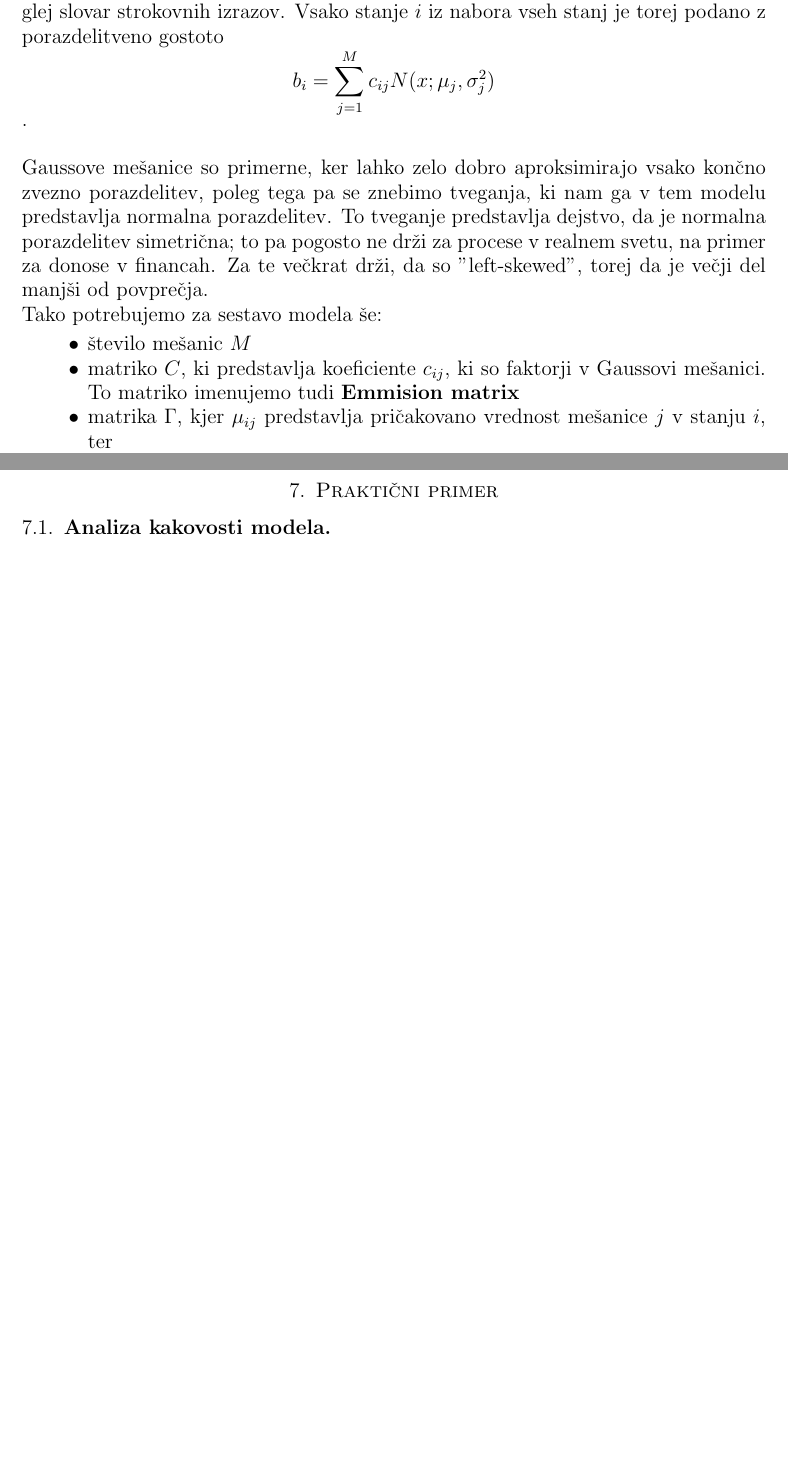
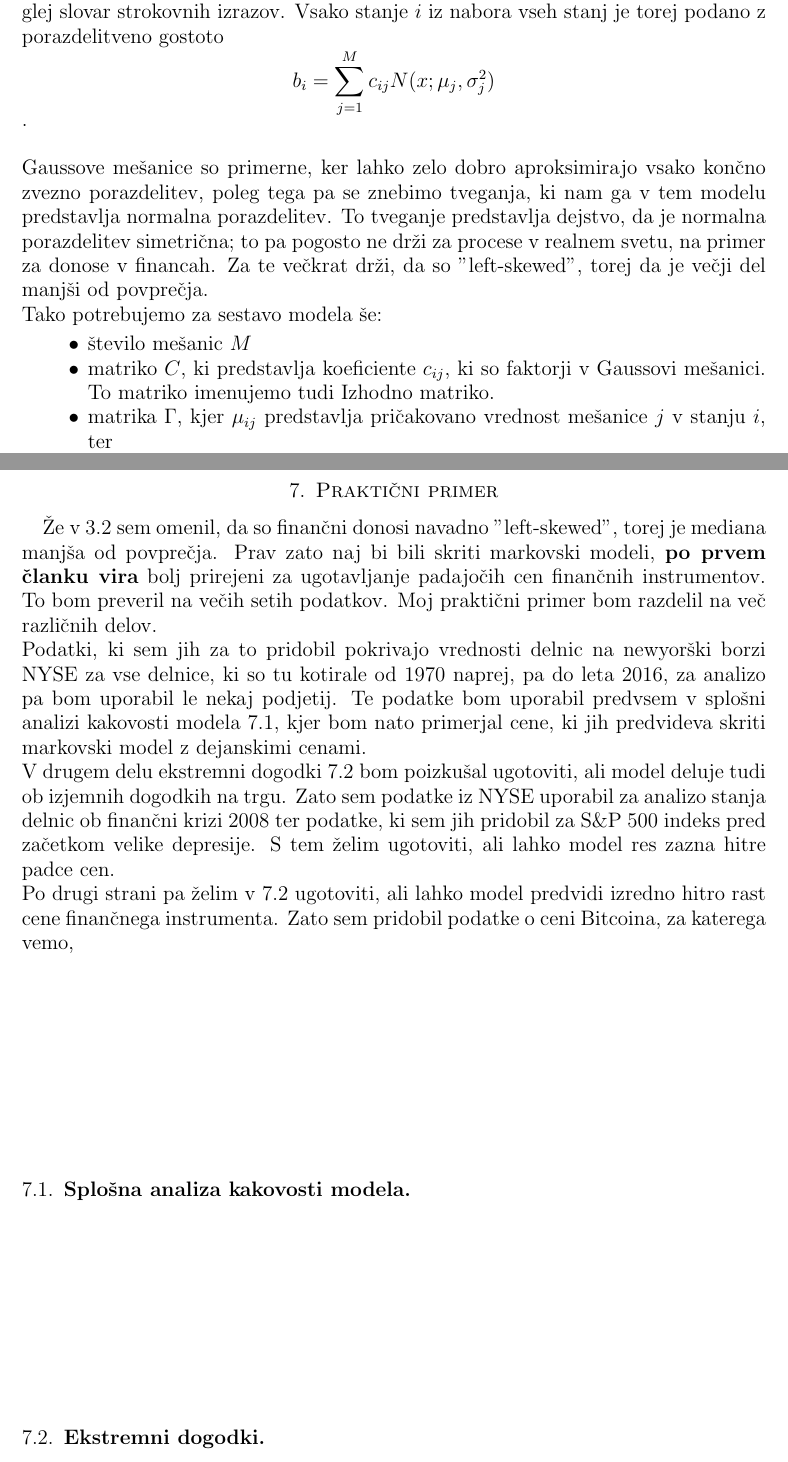
Before and after one commit to mpracek/Diploma, a LaTeX paper (dipl-sem-martin-pracek.tex): two parts of pages 9 and 16 of 17, joined at a grey line, cut so that both start at the same text, the shorter picture padded with empty space. Compiled offline with pdfLaTeX; the source files are stored in an older character set and shown here as Unicode; a LaTeX package or settings file that is missing is left out.

Commit message:
txs auto checkin

```diff
--- a/dipl-sem-martin-pracek.tex
+++ b/dipl-sem-martin-pracek.tex
@@ -242,7 +242,7 @@
 Tako potrebujemo za sestavo modela še:
 \begin{itemize}
 	\item število mešanic $M$
-	\item matriko $C$, ki predstavlja koeficiente $c_{ij}$, ki so faktorji v Gaussovi mešanici. To matriko imenujemo tudi \textbf{Emmision matrix}
+	\item matriko $C$, ki predstavlja koeficiente $c_{ij}$, ki so faktorji v Gaussovi mešanici. To matriko imenujemo tudi Izhodno matriko.
 	\item matrika $\Gamma$, kjer $\mu_{ij}$ predstavlja pričakovano vrednost mešanice $j$ v stanju $i$,  ter
 	\item matriko $\Sigma$, kjer $\sigma_{ij}$ predstavlja varianco mešanice $j$ v stanju $i$.
 \end{itemize}
@@ -437,7 +437,14 @@
 
 \pagebreak
 \section{Praktični primer}
-\subsection{Analiza kakovosti modela}
+Že v \ref{zahteva} sem omenil, da so finančni donosi navadno "left-skewed", torej je mediana manjša od povprečja. Prav zato naj bi bili skriti markovski modeli, \textbf{po prvem članku vira} bolj prirejeni za ugotavljanje padajočih cen finančnih instrumentov. To bom preveril na večih setih podatkov. Moj praktični primer bom razdelil na več različnih delov. \\
+Podatki, ki sem jih za to pridobil pokrivajo vrednosti delnic na newyorški borzi NYSE za vse delnice, ki so tu kotirale od $1970$ naprej, pa do leta $2016$, za analizo pa bom uporabil le nekaj podjetij. Te podatke bom uporabil predvsem v splošni analizi kakovosti modela \ref{Analiza}, kjer bom nato primerjal cene, ki jih predvideva skriti markovski model z dejanskimi cenami. \\
+V drugem delu ekstremni dogodki \ref{ekstrem} bom poizkušal ugotoviti, ali model deluje tudi ob izjemnih dogodkih na trgu. Zato sem podatke iz NYSE uporabil za analizo stanja delnic ob finančni krizi 2008 ter podatke, ki sem jih pridobil za S\&P $500$ indeks pred začetkom velike depresije. S tem želim ugotoviti, ali lahko model res zazna hitre padce cen.\\
+Po drugi strani pa želim v \ref{ekstrem} ugotoviti, ali lahko model predvidi izredno hitro rast cene finančnega instrumenta. Zato sem pridobil podatke o ceni Bitcoina, za katerega vemo,
+\subsection{Splošna analiza kakovosti modela}\label{Analiza}
+\subsection{Ekstremni dogodki} \label{ekstrem}
+\subsection{Napoved}
+
 %slika podatkov
 %psevdokoda/slika kode
 %ekonometrična primerjava modela z dejanskimi vrednostmi
@@ -453,7 +460,6 @@
 
 %pogledam kakovost prek ekonometričnih testov;
 
-\subsection{Napoved}
 %zlato, srebro
 %kriptovalute
 
```
Also changed, not shown: dipl-sem-martin-pracek.tex (2 more changed lines).
